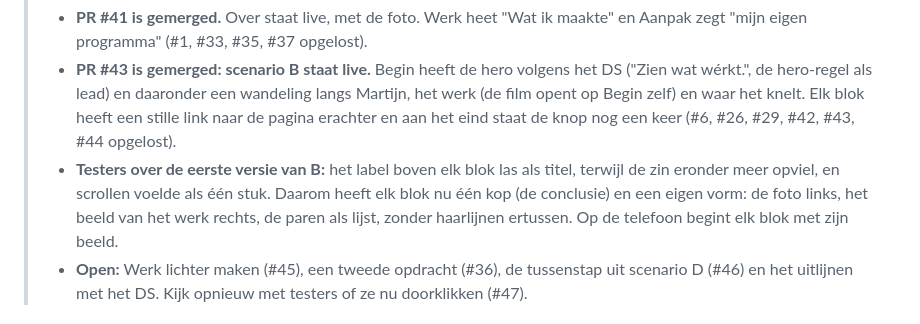
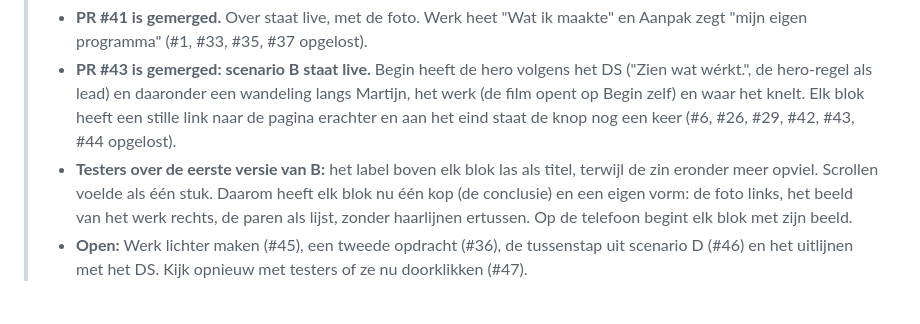
Before and after one commit to martijn-kopwerk/studiokopwerk, a Markdown page: docs/ux-review/2026-10-12.md, the part around the change. Rendered like a GitHub page.

Commit message:
UX-review: geen komma voor en in de stand
Co-Authored-By: Claude Opus 5.5 <noreply@anthropic.com>

```diff
--- a/docs/ux-review/2026-10-12.md
+++ b/docs/ux-review/2026-10-12.md
@@ -10,7 +10,7 @@
 >
 > - **PR #41 is gemerged.** Over staat live, met de foto. Werk heet "Wat ik maakte" en Aanpak zegt "mijn eigen programma" (#1, #33, #35, #37 opgelost).
 > - **PR #43 is gemerged: scenario B staat live.** Begin heeft de hero volgens het DS ("Zien wat wérkt.", de hero-regel als lead) en daaronder een wandeling langs Martijn, het werk (de film opent op Begin zelf) en waar het knelt. Elk blok heeft een stille link naar de pagina erachter en aan het eind staat de knop nog een keer (#6, #26, #29, #42, #43, #44 opgelost).
-> - **Testers over de eerste versie van B:** het label boven elk blok las als titel, terwijl de zin eronder meer opviel, en scrollen voelde als één stuk. Daarom heeft elk blok nu één kop (de conclusie) en een eigen vorm: de foto links, het beeld van het werk rechts, de paren als lijst, zonder haarlijnen ertussen. Op de telefoon begint elk blok met zijn beeld.
+> - **Testers over de eerste versie van B:** het label boven elk blok las als titel, terwijl de zin eronder meer opviel. Scrollen voelde als één stuk. Daarom heeft elk blok nu één kop (de conclusie) en een eigen vorm: de foto links, het beeld van het werk rechts, de paren als lijst, zonder haarlijnen ertussen. Op de telefoon begint elk blok met zijn beeld.
 > - **Open:** Werk lichter maken (#45), een tweede opdracht (#36), de tussenstap uit scenario D (#46) en het uitlijnen met het DS. Kijk opnieuw met testers of ze nu doorklikken (#47).
 
 ## Samenvatting
```
